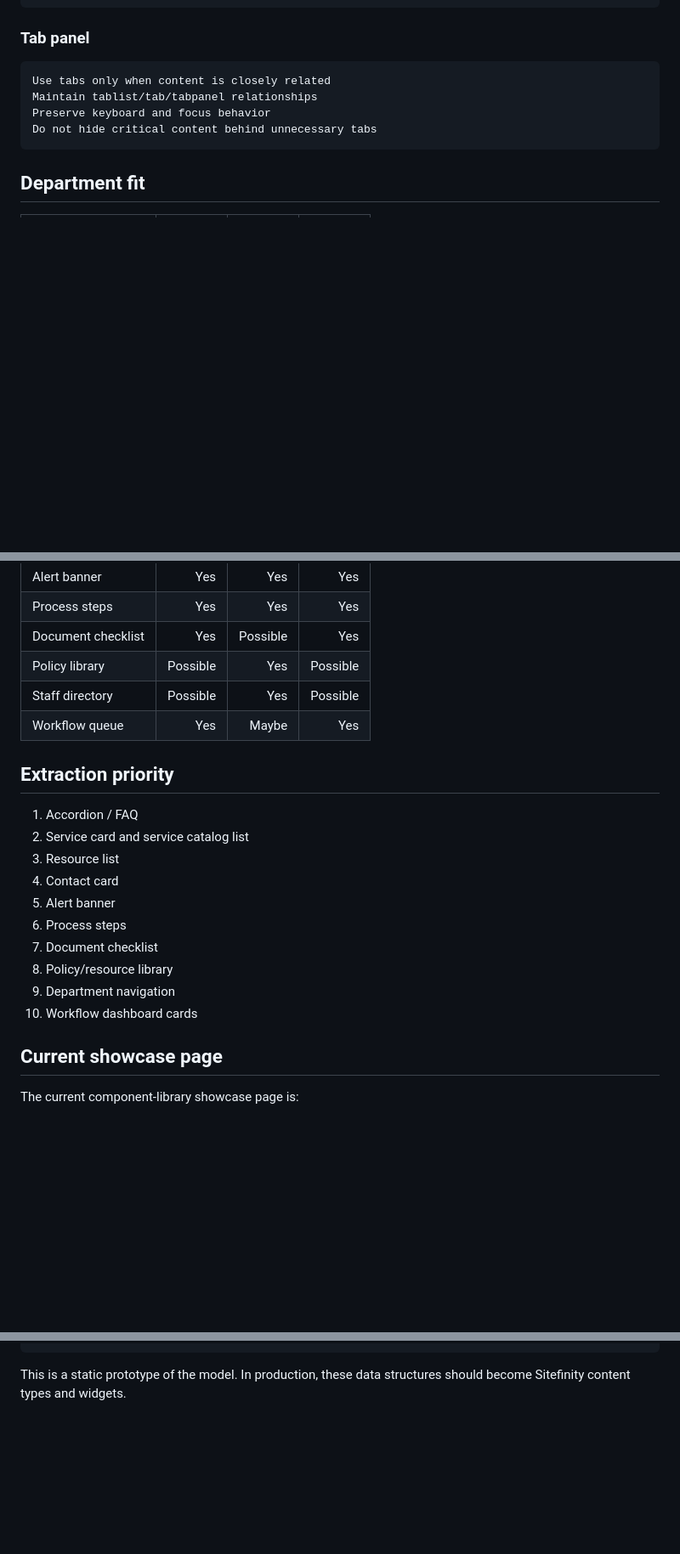
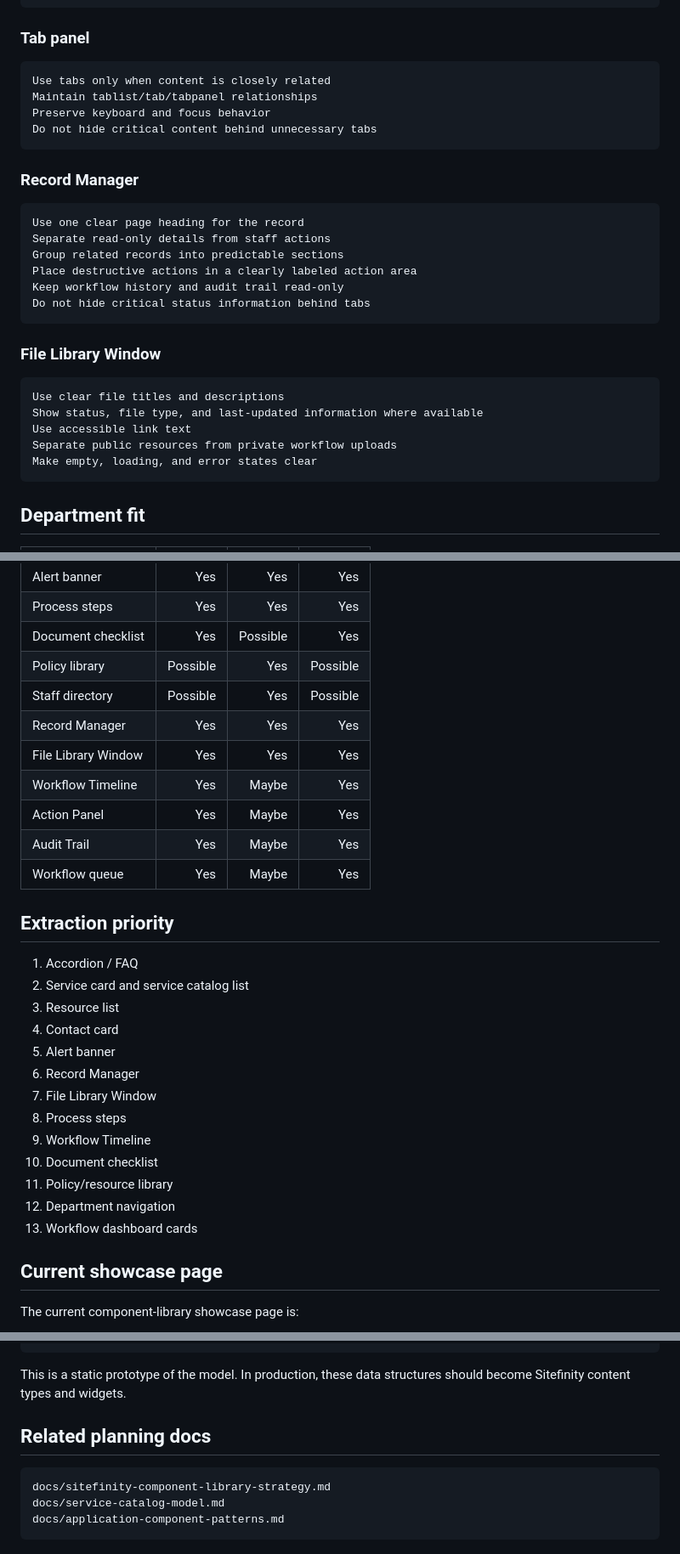
Before and after one commit to cchilds2026/MySBU_Local_Build, a Markdown page: docs/component-inventory.md, 3 parts joined by grey strips. Shown at 85% size. GitHub-like rendering; blank space fills up the shorter version.

Commit message:
Add application component patterns

````diff
--- a/docs/component-inventory.md
+++ b/docs/component-inventory.md
@@ -102,6 +112,27 @@ Preserve keyboard and focus behavior
 Do not hide critical content behind unnecessary tabs
 ```
 
+### Record Manager
+
+```text
+Use one clear page heading for the record
+Separate read-only details from staff actions
+Group related records into predictable sections
+Place destructive actions in a clearly labeled action area
+Keep workflow history and audit trail read-only
+Do not hide critical status information behind tabs
+```
+
+### File Library Window
+
+```text
+Use clear file titles and descriptions
+Show status, file type, and last-updated information where available
+Use accessible link text
+Separate public resources from private workflow uploads
+Make empty, loading, and error states clear
+```
+
 ## Department fit
 
 | Component | ASA | HR | ISSA |
@@ -115,6 +146,11 @@ Do not hide critical content behind unnecessary tabs
 | Document checklist | Yes | Possible | Yes |
 | Policy library | Possible | Yes | Possible |
 | Staff directory | Possible | Yes | Possible |
+| Record Manager | Yes | Yes | Yes |
+| File Library Window | Yes | Yes | Yes |
+| Workflow Timeline | Yes | Maybe | Yes |
+| Action Panel | Yes | Maybe | Yes |
+| Audit Trail | Yes | Maybe | Yes |
 | Workflow queue | Yes | Maybe | Yes |
 
 ## Extraction priority
@@ -124,11 +160,14 @@ Do not hide critical content behind unnecessary tabs
 3. Resource list
 4. Contact card
 5. Alert banner
-6. Process steps
-7. Document checklist
-8. Policy/resource library
-9. Department navigation
-10. Workflow dashboard cards
+6. Record Manager
+7. File Library Window
+8. Process steps
+9. Workflow Timeline
+10. Document checklist
+11. Policy/resource library
+12. Department navigation
+13. Workflow dashboard cards
 
 ## Current showcase page
 
@@ -149,3 +188,11 @@ assets/css/components/service-catalog.css
 ```
 
 This is a static prototype of the model. In production, these data structures should become Sitefinity content types and widgets.
+
+## Related planning docs
+
+```text
+docs/sitefinity-component-library-strategy.md
+docs/service-catalog-model.md
+docs/application-component-patterns.md
+```
````
Also changed, not shown: other parts of docs/component-inventory.md (+10 -0 lines), docs/application-component-patterns.md (added, +308 -0 lines).
